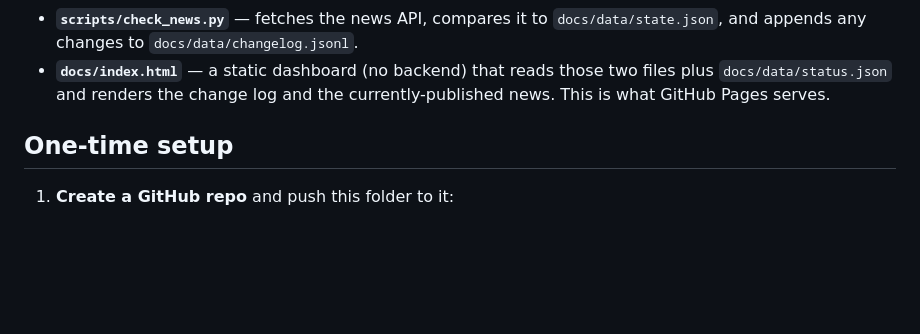
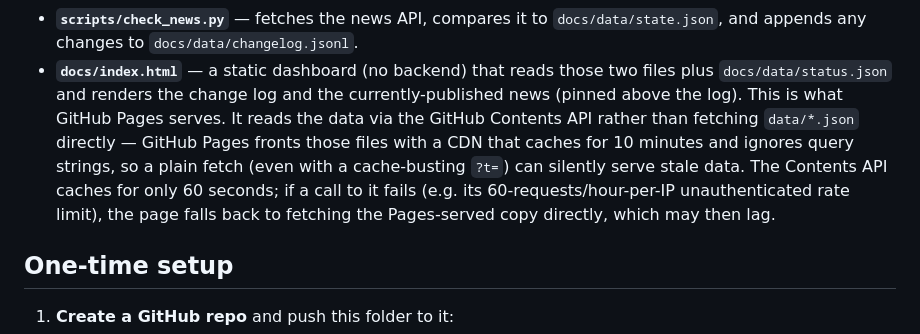
Before and after one commit to g0s0-85/gocary-news-monitor, a Markdown page: README.md, the part around the change. Rendered like a GitHub page; blank space fills up the shorter version.

Commit message:
Document the GitHub Pages CDN caching quirk and the Contents API workaround
Co-Authored-By: Claude Sonnet 5 <noreply@anthropic.com>

```diff
--- a/README.md
+++ b/README.md
@@ -29,7 +29,14 @@ last known snapshot, and records anything added, removed, or edited
   `docs/data/changelog.jsonl`.
 - **`docs/index.html`** — a static dashboard (no backend) that reads those
   two files plus `docs/data/status.json` and renders the change log and the
-  currently-published news. This is what GitHub Pages serves.
+  currently-published news (pinned above the log). This is what GitHub
+  Pages serves. It reads the data via the GitHub Contents API rather than
+  fetching `data/*.json` directly — GitHub Pages fronts those files with a
+  CDN that caches for 10 minutes and ignores query strings, so a plain
+  fetch (even with a cache-busting `?t=`) can silently serve stale data.
+  The Contents API caches for only 60 seconds; if a call to it fails (e.g.
+  its 60-requests/hour-per-IP unauthenticated rate limit), the page falls
+  back to fetching the Pages-served copy directly, which may then lag.
 
 ## One-time setup
 
```
